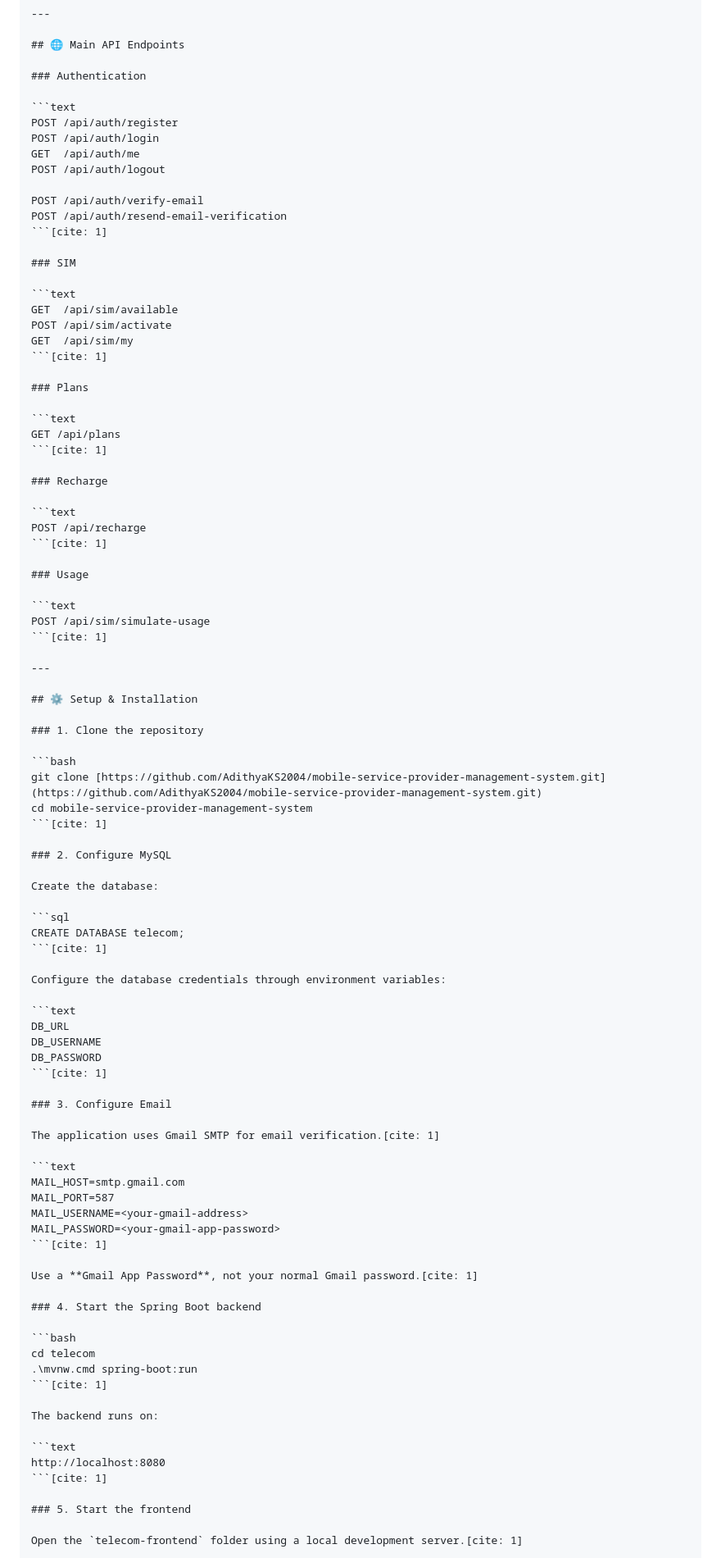
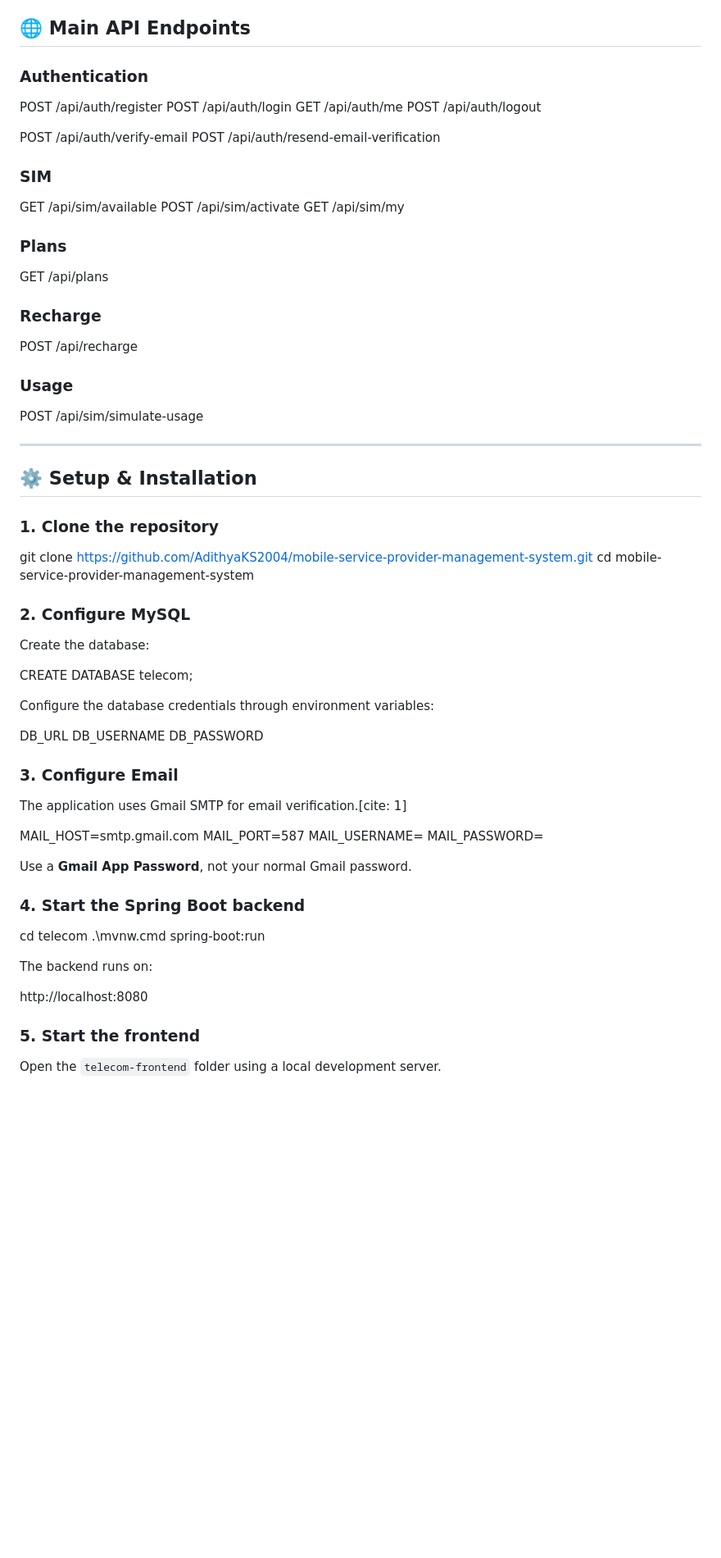
Before and after one commit to AdithyaKS2004/mobile-service-provider-management-system, a Markdown page: README.md, the part around one of its changes. Shown at 82% size. Rendered like a GitHub page; blank space fills up the shorter version.

Commit message:
Finally README.md

````diff
--- a/README.md
+++ b/README.md
@@ -252,7 +247,6 @@ Mobile-Service-Provider/
 
 ### Authentication
 
-```text
 POST /api/auth/register
 POST /api/auth/login
 GET  /api/auth/me
@@ -260,33 +254,29 @@ POST /api/auth/logout
 
 POST /api/auth/verify-email
 POST /api/auth/resend-email-verification
-```[cite: 1]
+
 
 ### SIM
 
-```text
 GET  /api/sim/available
 POST /api/sim/activate
 GET  /api/sim/my
-```[cite: 1]
+
 
 ### Plans
 
-```text
 GET /api/plans
-```[cite: 1]
+
 
 ### Recharge
 
-```text
 POST /api/recharge
-```[cite: 1]
+
 
 ### Usage
 
-```text
 POST /api/sim/simulate-usage
-```[cite: 1]
+
 
 ---
 
@@ -294,54 +284,54 @@ POST /api/sim/simulate-usage
 
 ### 1. Clone the repository
 
-```bash
+
 git clone [https://github.com/AdithyaKS2004/mobile-service-provider-management-system.git](https://github.com/AdithyaKS2004/mobile-service-provider-management-system.git)
 cd mobile-service-provider-management-system
-```[cite: 1]
+
 
 ### 2. Configure MySQL
 
 Create the database:
 
-```sql
+
 CREATE DATABASE telecom;
-```[cite: 1]
+
 
 Configure the database credentials through environment variables:
 
-```text
+
 DB_URL
 DB_USERNAME
 DB_PASSWORD
-```[cite: 1]
+
 
 ### 3. Configure Email
 
 The application uses Gmail SMTP for email verification.[cite: 1]
 
-```text
+
 MAIL_HOST=smtp.gmail.com
 MAIL_PORT=587
 MAIL_USERNAME=<your-gmail-address>
 MAIL_PASSWORD=<your-gmail-app-password>
-```[cite: 1]
 
-Use a **Gmail App Password**, not your normal Gmail password.[cite: 1]
+
+Use a **Gmail App Password**, not your normal Gmail password.
 
 ### 4. Start the Spring Boot backend
 
-```bash
+
 cd telecom
 .\mvnw.cmd spring-boot:run
-```[cite: 1]
+
 
 The backend runs on:
 
-```text
+
 http://localhost:8080
-```[cite: 1]
+
 
 ### 5. Start the frontend
 
-Open the `telecom-frontend` folder using a local development server.[cite: 1]
+Open the `telecom-frontend` folder using a local development server.
 
````
Also changed, not shown: other parts of README.md (+5 -14 lines).
